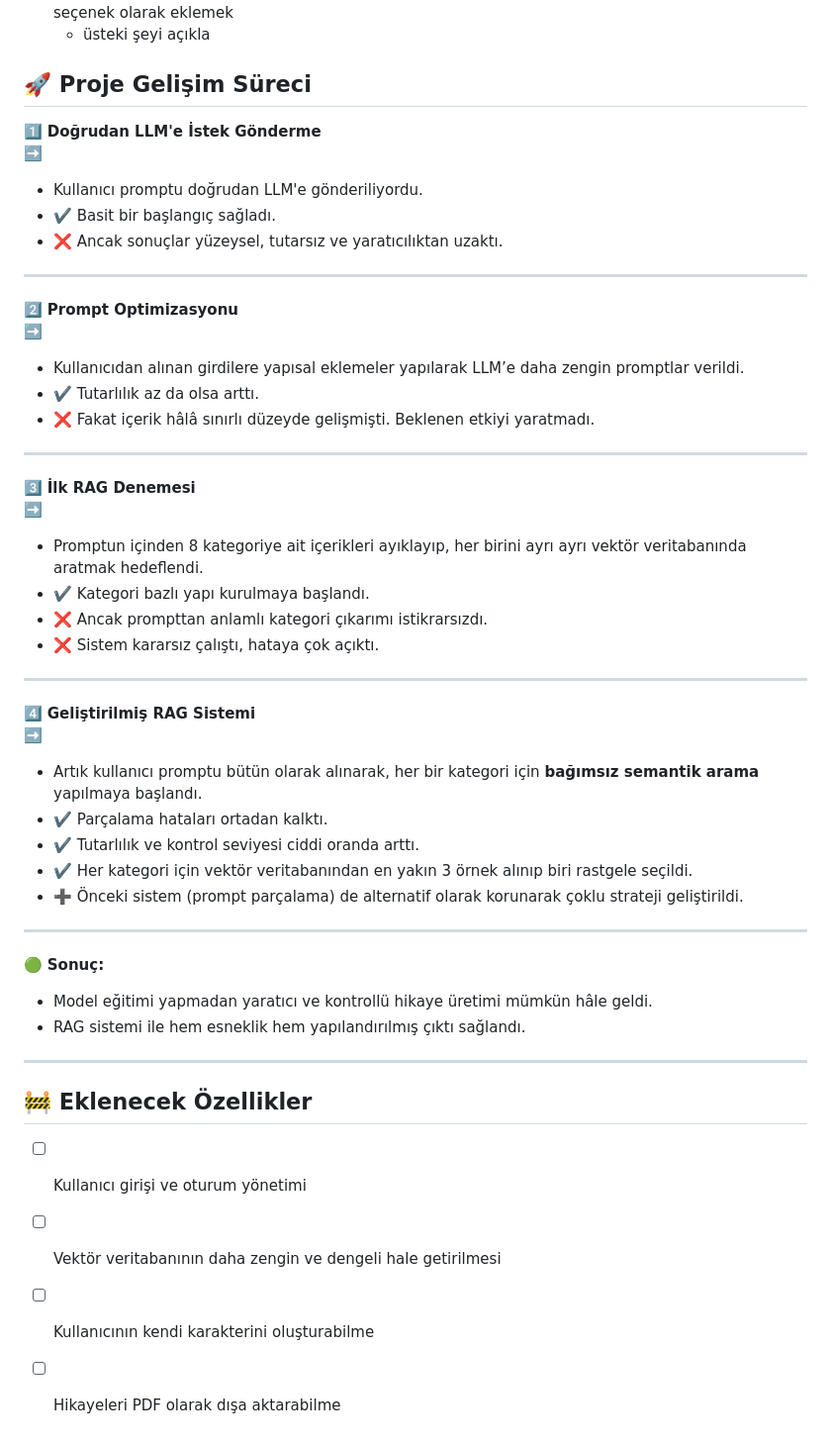
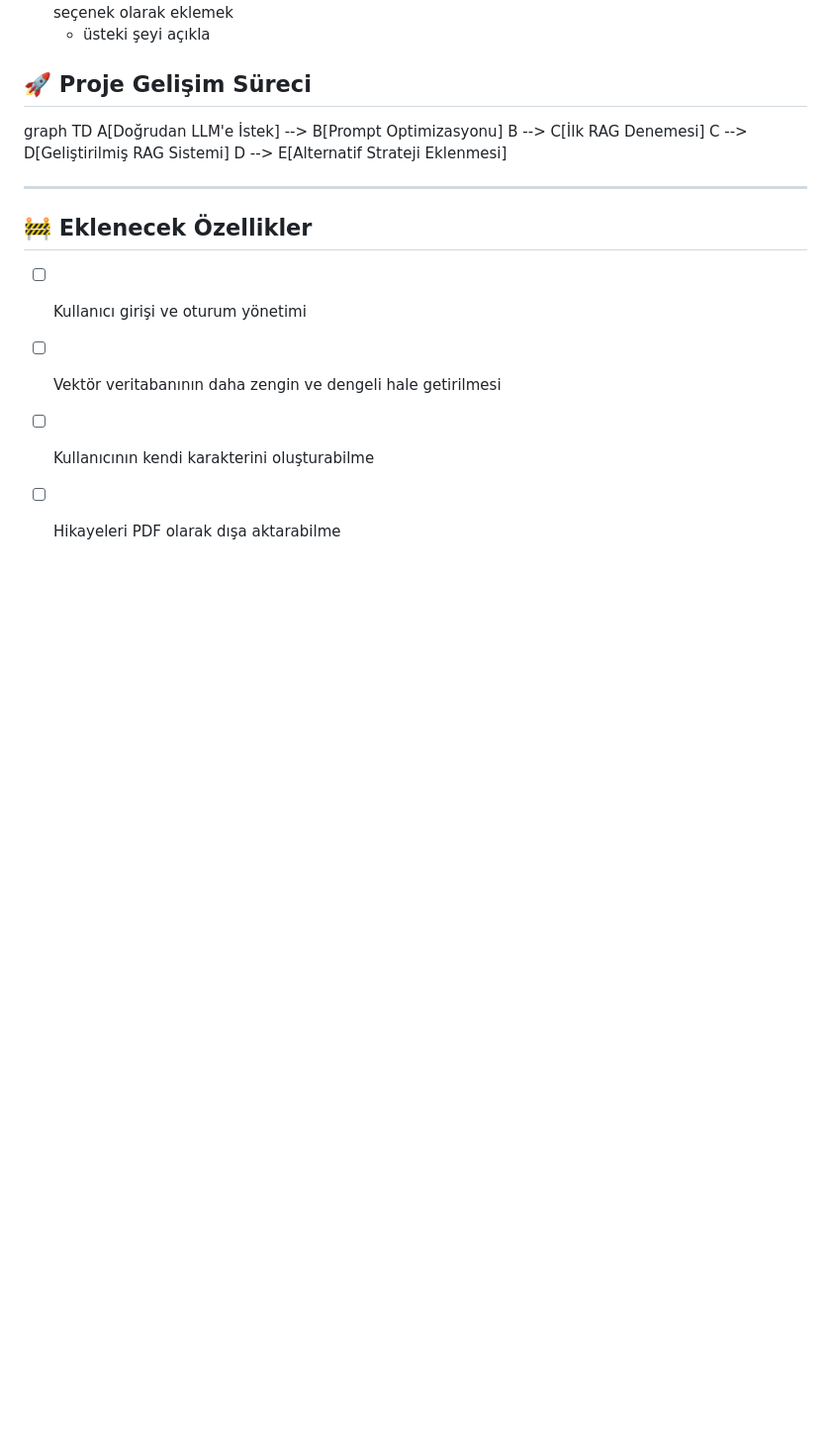
Before and after one commit to karakapo/rag-custom-storygen, a Markdown page: README.md, the part around the change. Shown: that part at 99% size. Drawn GitHub-style; blank space fills up the shorter version.

```diff
--- a/README.md
+++ b/README.md
@@ -59,44 +59,12 @@ Ayrıca model eğitimi gerektirmeden anlamlı çıktılar üretmeye olanak sağl
 
 ## 🚀 Proje Gelişim Süreci
 
-1️⃣ **Doğrudan LLM'e İstek Gönderme**
-➡️
-- Kullanıcı promptu doğrudan LLM'e gönderiliyordu.
-- ✔️ Basit bir başlangıç sağladı.
-- ❌ Ancak sonuçlar yüzeysel, tutarsız ve yaratıcılıktan uzaktı.
+graph TD
+    A[Doğrudan LLM'e İstek] --> B[Prompt Optimizasyonu]
+    B --> C[İlk RAG Denemesi]
+    C --> D[Geliştirilmiş RAG Sistemi]
+    D --> E[Alternatif Strateji Eklenmesi]
 
----
-
-2️⃣ **Prompt Optimizasyonu**
-➡️
-- Kullanıcıdan alınan girdilere yapısal eklemeler yapılarak LLM’e daha zengin promptlar verildi.
-- ✔️ Tutarlılık az da olsa arttı.
-- ❌ Fakat içerik hâlâ sınırlı düzeyde gelişmişti. Beklenen etkiyi yaratmadı.
-
----
-
-3️⃣ **İlk RAG Denemesi**
-➡️
-- Promptun içinden 8 kategoriye ait içerikleri ayıklayıp, her birini ayrı ayrı vektör veritabanında aratmak hedeflendi.
-- ✔️ Kategori bazlı yapı kurulmaya başlandı.
-- ❌ Ancak prompttan anlamlı kategori çıkarımı istikrarsızdı.
-- ❌ Sistem kararsız çalıştı, hataya çok açıktı.
-
----
-
-4️⃣ **Geliştirilmiş RAG Sistemi**
-➡️
-- Artık kullanıcı promptu bütün olarak alınarak, her bir kategori için **bağımsız semantik arama** yapılmaya başlandı.
-- ✔️ Parçalama hataları ortadan kalktı.
-- ✔️ Tutarlılık ve kontrol seviyesi ciddi oranda arttı.
-- ✔️ Her kategori için vektör veritabanından en yakın 3 örnek alınıp biri rastgele seçildi.
-- ➕ Önceki sistem (prompt parçalama) de alternatif olarak korunarak çoklu strateji geliştirildi.
-
----
-
-🟢 **Sonuç:**
-- Model eğitimi yapmadan yaratıcı ve kontrollü hikaye üretimi mümkün hâle geldi.
-- RAG sistemi ile hem esneklik hem yapılandırılmış çıktı sağlandı.
 
 
 ---
```
